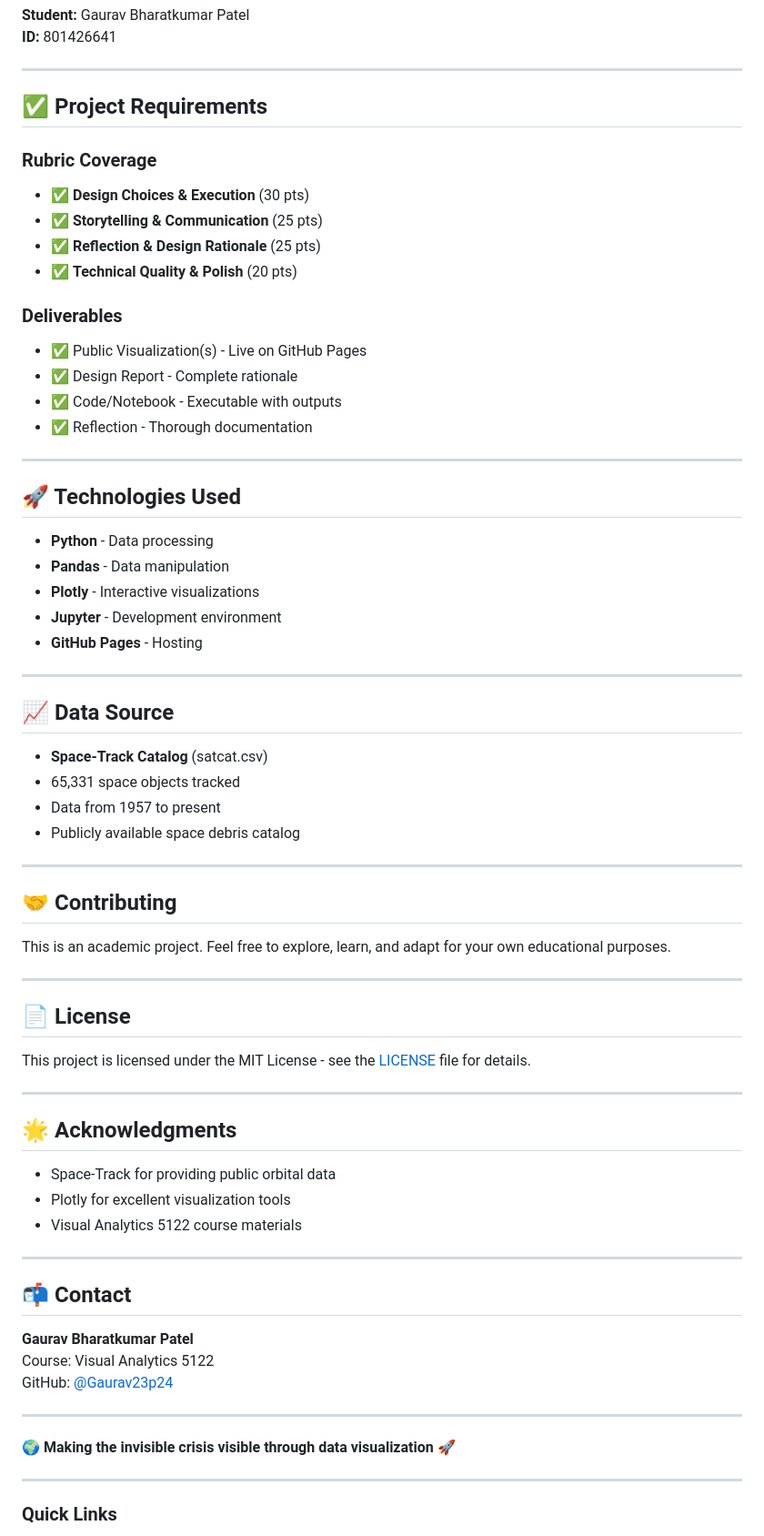
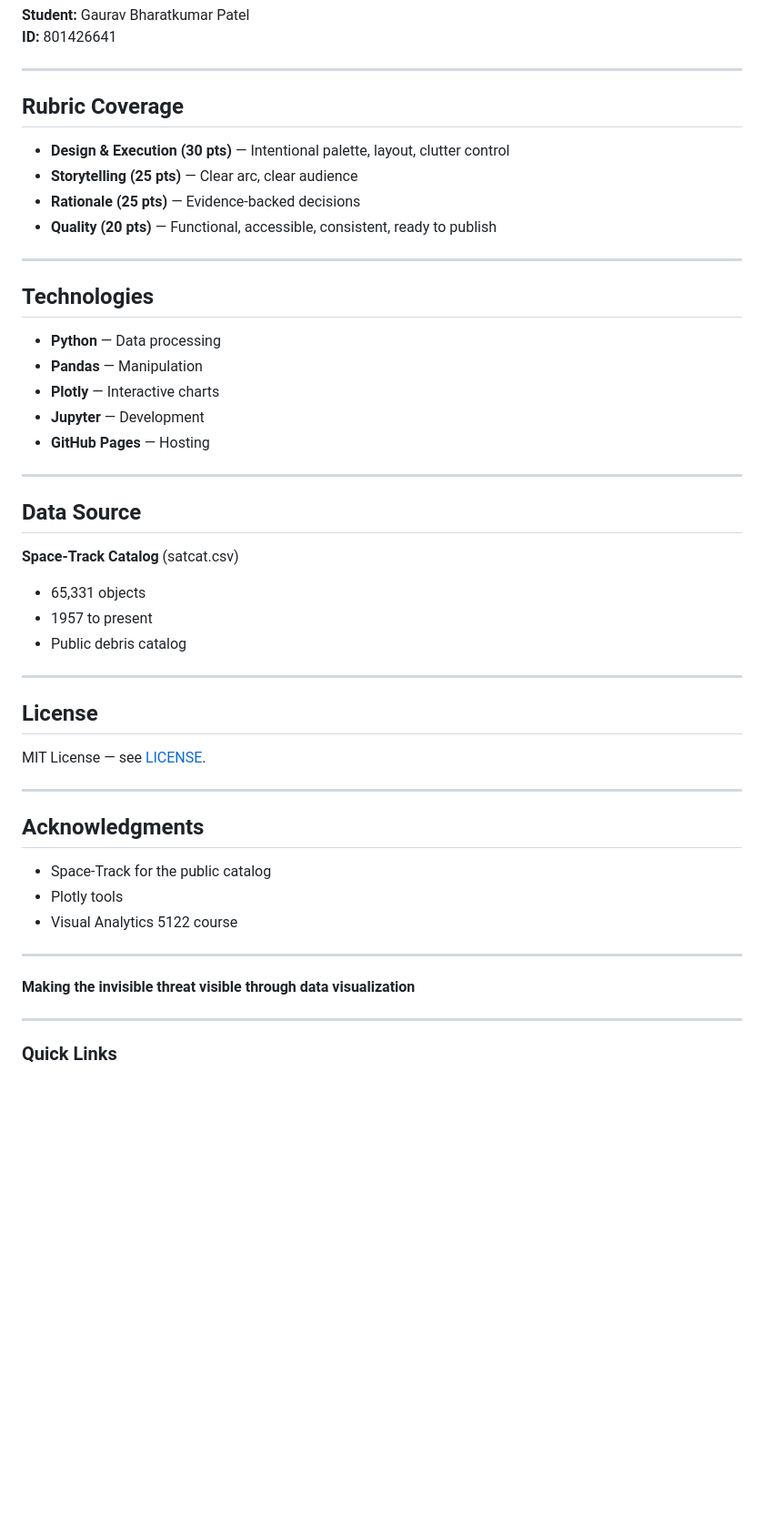
Before and after one commit to Gaurav23p24/space-debris-analytics, a Markdown page: README.md, the part around the change printed below. Shown: that part at 91% size. Rendered like a GitHub page; blank space fills up the shorter version.

```diff
--- a/README.md
+++ b/README.md
@@ -122,70 +160,49 @@ space-debris-analytics/
 
 ---
 
-## ✅ Project Requirements
+## Rubric Coverage
 
-### Rubric Coverage
-- ✅ **Design Choices & Execution** (30 pts)
-- ✅ **Storytelling & Communication** (25 pts)
-- ✅ **Reflection & Design Rationale** (25 pts)
-- ✅ **Technical Quality & Polish** (20 pts)
-
-### Deliverables
-- ✅ Public Visualization(s) - Live on GitHub Pages
-- ✅ Design Report - Complete rationale
-- ✅ Code/Notebook - Executable with outputs
-- ✅ Reflection - Thorough documentation
+- **Design & Execution (30 pts)** — Intentional palette, layout, clutter control
+- **Storytelling (25 pts)** — Clear arc, clear audience
+- **Rationale (25 pts)** — Evidence-backed decisions
+- **Quality (20 pts)** — Functional, accessible, consistent, ready to publish
 
 ---
 
-## 🚀 Technologies Used
+## Technologies
 
-- **Python** - Data processing
-- **Pandas** - Data manipulation
-- **Plotly** - Interactive visualizations
-- **Jupyter** - Development environment
-- **GitHub Pages** - Hosting
+- **Python** — Data processing
+- **Pandas** — Manipulation
+- **Plotly** — Interactive charts
+- **Jupyter** — Development
+- **GitHub Pages** — Hosting
 
 ---
 
-## 📈 Data Source
+## Data Source
 
-- **Space-Track Catalog** (satcat.csv)
-- 65,331 space objects tracked
-- Data from 1957 to present
-- Publicly available space debris catalog
+**Space-Track Catalog** (satcat.csv)
+- 65,331 objects
+- 1957 to present
+- Public debris catalog
 
 ---
 
-## 🤝 Contributing
+## License
 
-This is an academic project. Feel free to explore, learn, and adapt for your own educational purposes.
+MIT License — see [LICENSE](LICENSE).
 
 ---
 
-## 📄 License
+## Acknowledgments
 
-This project is licensed under the MIT License - see the [LICENSE](LICENSE) file for details.
+- Space-Track for the public catalog
+- Plotly tools
+- Visual Analytics 5122 course
 
 ---
 
-## 🌟 Acknowledgments
-
-- Space-Track for providing public orbital data
-- Plotly for excellent visualization tools
-- Visual Analytics 5122 course materials
-
----
-
-## 📬 Contact
-
-**Gaurav Bharatkumar Patel**
-Course: Visual Analytics 5122
-GitHub: [@Gaurav23p24](https://github.com/Gaurav23p24)
-
----
-
-**🌍 Making the invisible crisis visible through data visualization** 🚀
+**Making the invisible threat visible through data visualization**
 
 ---
 
```
Also changed, not shown: other parts of README.md (+81 -43 lines).
